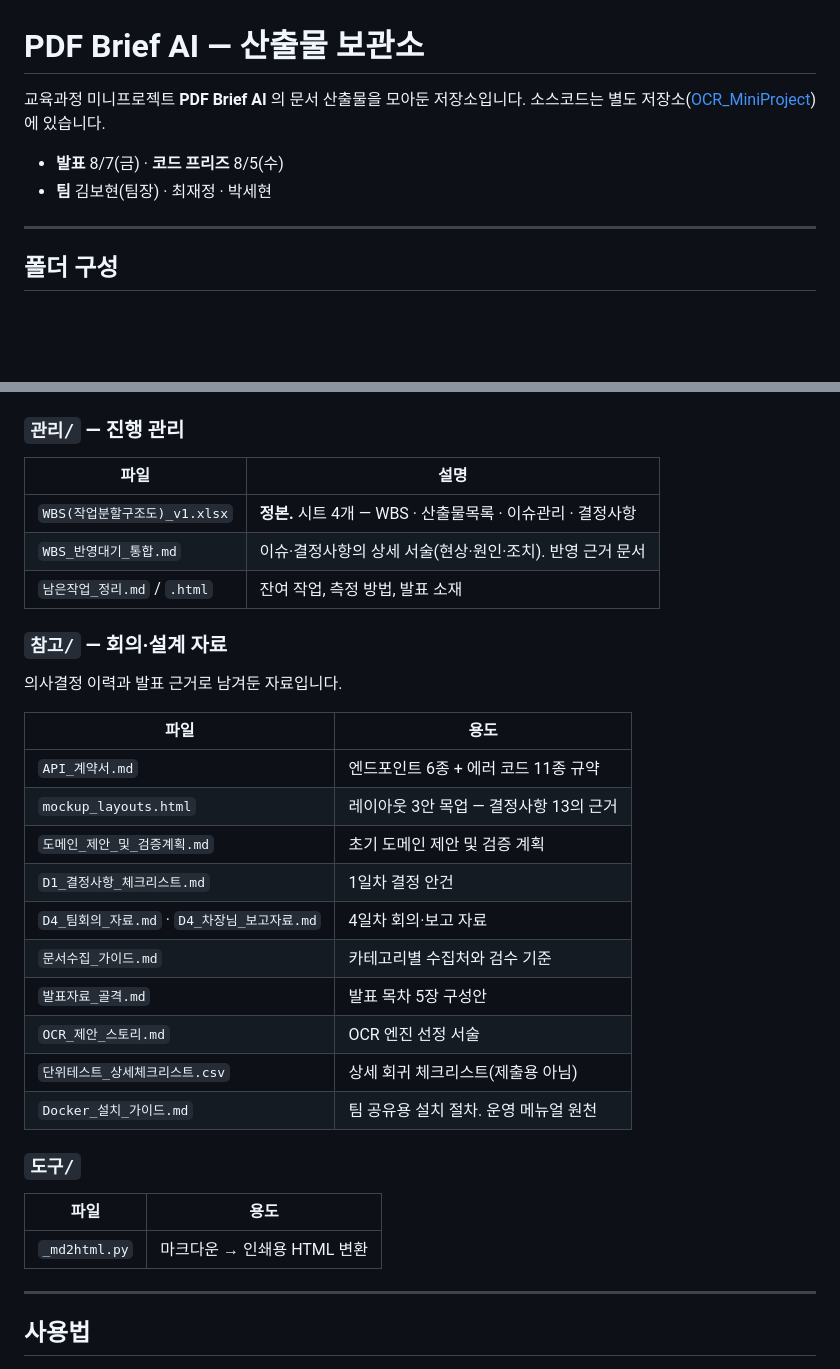
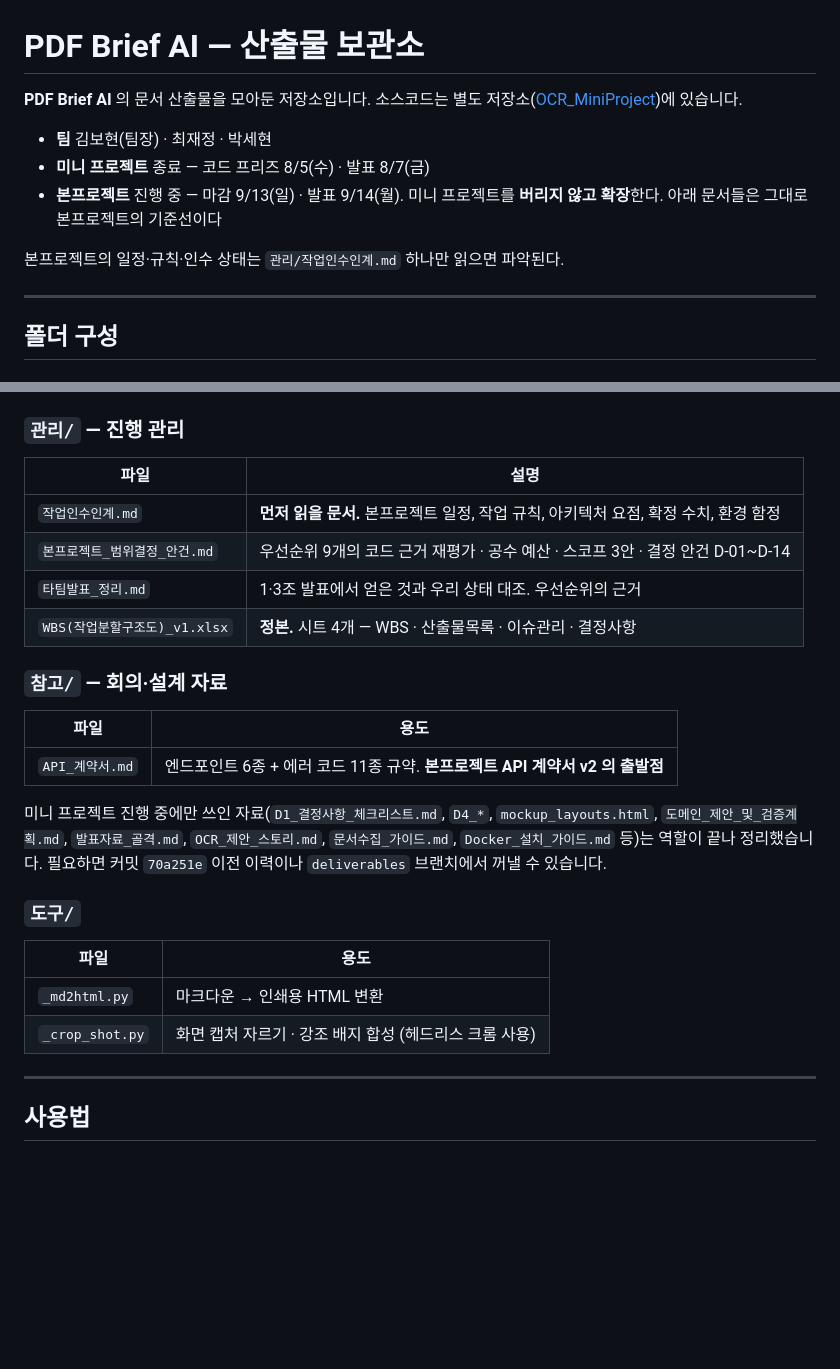
Before and after one commit to bobohyeon/deliver, a Markdown page: README.md, 2 parts joined by grey strips. Drawn GitHub-style; blank space fills up the shorter version.

Commit message:
docs: 미니 프로젝트 종료 후 파일 구성에 맞춰 README 갱신
커밋 70a251e 에서 정리한 파일들을 README 가 계속 가리키고 있었다.

- 관리/ 표에서 삭제된 WBS_반영대기_통합.md, 남은작업_정리.md 제거
- 관리/ 표에 작업인수인계.md, 본프로젝트_범위결정_안건.md,
  타팀발표_정리.md 추가
- 참고/ 표를 남아 있는 API_계약서.md 만으로 줄이고, 정리한 자료는
  70a251e 이전 이력이나 deliverables 브랜치에서 꺼낼 수 있다고 안내
- 도구/ 표에 _crop_shot.py 추가
- 머리말에 본프로젝트 일정과 '미니 프로젝트를 확장한다' 는 전제 명시

```diff
--- a/README.md
+++ b/README.md
@@ -1,10 +1,14 @@
 # PDF Brief AI — 산출물 보관소
 
-교육과정 미니프로젝트 **PDF Brief AI** 의 문서 산출물을 모아둔 저장소입니다.
+**PDF Brief AI** 의 문서 산출물을 모아둔 저장소입니다.
 소스코드는 별도 저장소([OCR_MiniProject](https://github.com/ParkSehyeon1009/OCR_MiniProject))에 있습니다.
 
-- **발표** 8/7(금) · **코드 프리즈** 8/5(수)
 - **팀** 김보현(팀장) · 최재정 · 박세현
+- **미니 프로젝트** 종료 — 코드 프리즈 8/5(수) · 발표 8/7(금)
+- **본프로젝트** 진행 중 — 마감 9/13(일) · 발표 9/14(월).
+  미니 프로젝트를 **버리지 않고 확장**한다. 아래 문서들은 그대로 본프로젝트의 기준선이다
+
+본프로젝트의 일정·규칙·인수 상태는 `관리/작업인수인계.md` 하나만 읽으면 파악된다.
 
 ---
 
@@ -26,32 +30,29 @@
 
 | 파일 | 설명 |
 |---|---|
+| `작업인수인계.md` | **먼저 읽을 문서.** 본프로젝트 일정, 작업 규칙, 아키텍처 요점, 확정 수치, 환경 함정 |
+| `본프로젝트_범위결정_안건.md` | 우선순위 9개의 코드 근거 재평가 · 공수 예산 · 스코프 3안 · 결정 안건 D-01~D-14 |
+| `타팀발표_정리.md` | 1·3조 발표에서 얻은 것과 우리 상태 대조. 우선순위의 근거 |
 | `WBS(작업분할구조도)_v1.xlsx` | **정본.** 시트 4개 — WBS · 산출물목록 · 이슈관리 · 결정사항 |
-| `WBS_반영대기_통합.md` | 이슈·결정사항의 상세 서술(현상·원인·조치). 반영 근거 문서 |
-| `남은작업_정리.md` / `.html` | 잔여 작업, 측정 방법, 발표 소재 |
 
 ### `참고/` — 회의·설계 자료
 
-의사결정 이력과 발표 근거로 남겨둔 자료입니다.
-
 | 파일 | 용도 |
 |---|---|
-| `API_계약서.md` | 엔드포인트 6종 + 에러 코드 11종 규약 |
-| `mockup_layouts.html` | 레이아웃 3안 목업 — 결정사항 13의 근거 |
-| `도메인_제안_및_검증계획.md` | 초기 도메인 제안 및 검증 계획 |
-| `D1_결정사항_체크리스트.md` | 1일차 결정 안건 |
-| `D4_팀회의_자료.md` · `D4_차장님_보고자료.md` | 4일차 회의·보고 자료 |
-| `문서수집_가이드.md` | 카테고리별 수집처와 검수 기준 |
-| `발표자료_골격.md` | 발표 목차 5장 구성안 |
-| `OCR_제안_스토리.md` | OCR 엔진 선정 서술 |
-| `단위테스트_상세체크리스트.csv` | 상세 회귀 체크리스트(제출용 아님) |
-| `Docker_설치_가이드.md` | 팀 공유용 설치 절차. 운영 메뉴얼 원천 |
+| `API_계약서.md` | 엔드포인트 6종 + 에러 코드 11종 규약. **본프로젝트 API 계약서 v2 의 출발점** |
+
+미니 프로젝트 진행 중에만 쓰인 자료(`D1_결정사항_체크리스트.md`, `D4_*`,
+`mockup_layouts.html`, `도메인_제안_및_검증계획.md`, `발표자료_골격.md`,
+`OCR_제안_스토리.md`, `문서수집_가이드.md`, `Docker_설치_가이드.md` 등)는 역할이
+끝나 정리했습니다. 필요하면 커밋 `70a251e` 이전 이력이나 `deliverables` 브랜치에서
+꺼낼 수 있습니다.
 
 ### `도구/`
 
 | 파일 | 용도 |
 |---|---|
 | `_md2html.py` | 마크다운 → 인쇄용 HTML 변환 |
+| `_crop_shot.py` | 화면 캡처 자르기 · 강조 배지 합성 (헤드리스 크롬 사용) |
 
 ---
 
```
